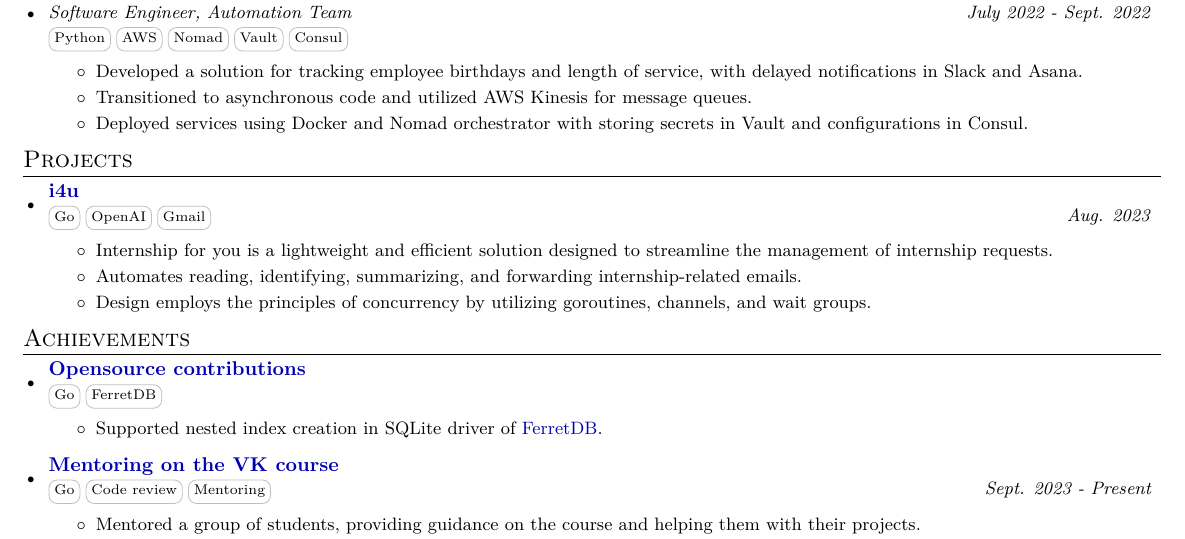
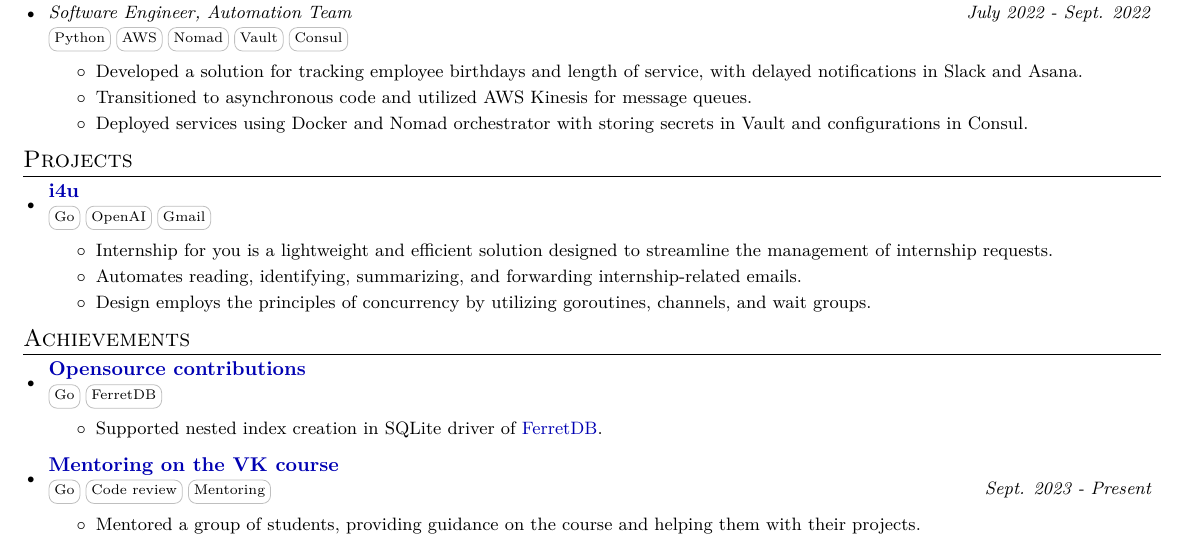
Before and after one commit to fadyat/fadyat, a LaTeX CV (cv.tex): part of the page, cut so that both start at the same text. Compiled offline with pdfLaTeX.

Commit message:
chore: remove project date

```diff
--- a/cv.tex
+++ b/cv.tex
@@ -192,7 +192,7 @@
 
 \resumeProjSubheading
 {\href{https://github.com/fadyat/i4u}{i4u}}{}
-{\skill{Go} \skill{OpenAI} \skill{Gmail}}{Aug. 2023}
+{\skill{Go} \skill{OpenAI} \skill{Gmail}}{}
 \resumeDesc{
 \begin{itemize}
 \item Internship for you is a lightweight and efficient solution designed to streamline the management of internship requests.
```
